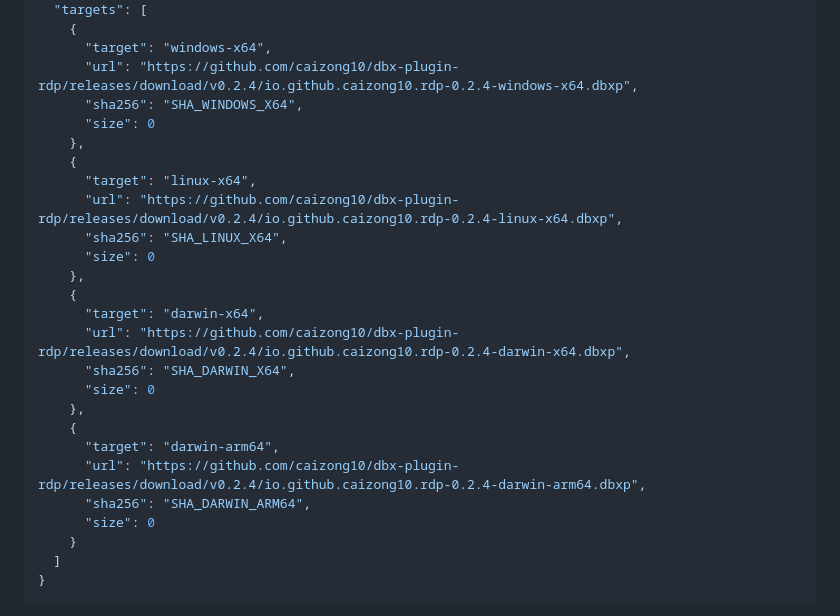
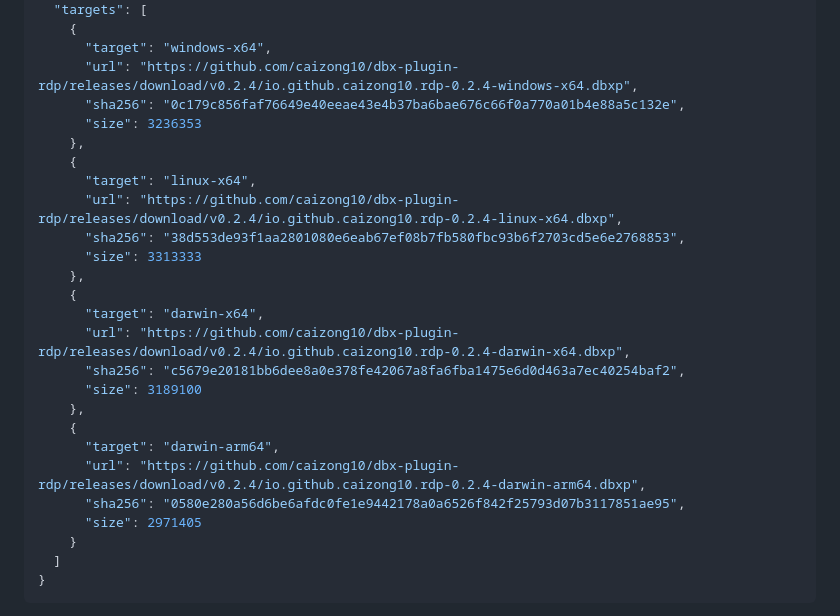
Before and after one commit to caizong10/dbx-plugin-rdp, a Markdown page: docs/STORE_SUBMISSION.md, the part around the change. Drawn GitHub-style.

Commit message:
Fill v0.2.4 per-target digests into the submission notes [skip ci]
Taken from the published release assets so the candidate file can be
copied straight into the dbx-store PR.

```diff
--- a/docs/STORE_SUBMISSION.md
+++ b/docs/STORE_SUBMISSION.md
@@ -77,26 +77,26 @@
     {
       "target": "windows-x64",
       "url": "https://github.com/caizong10/dbx-plugin-rdp/releases/download/v0.2.4/io.github.caizong10.rdp-0.2.4-windows-x64.dbxp",
-      "sha256": "SHA_WINDOWS_X64",
-      "size": 0
+      "sha256": "0c179c856faf76649e40eeae43e4b37ba6bae676c66f0a770a01b4e88a5c132e",
+      "size": 3236353
     },
     {
       "target": "linux-x64",
       "url": "https://github.com/caizong10/dbx-plugin-rdp/releases/download/v0.2.4/io.github.caizong10.rdp-0.2.4-linux-x64.dbxp",
-      "sha256": "SHA_LINUX_X64",
-      "size": 0
+      "sha256": "38d553de93f1aa2801080e6eab67ef08b7fb580fbc93b6f2703cd5e6e2768853",
+      "size": 3313333
     },
     {
       "target": "darwin-x64",
       "url": "https://github.com/caizong10/dbx-plugin-rdp/releases/download/v0.2.4/io.github.caizong10.rdp-0.2.4-darwin-x64.dbxp",
-      "sha256": "SHA_DARWIN_X64",
-      "size": 0
+      "sha256": "c5679e20181bb6dee8a0e378fe42067a8fa6fba1475e6d0d463a7ec40254baf2",
+      "size": 3189100
     },
     {
       "target": "darwin-arm64",
       "url": "https://github.com/caizong10/dbx-plugin-rdp/releases/download/v0.2.4/io.github.caizong10.rdp-0.2.4-darwin-arm64.dbxp",
-      "sha256": "SHA_DARWIN_ARM64",
-      "size": 0
+      "sha256": "0580e280a56d6be6afdc0fe1e9442178a0a6526f842f25793d07b3117851ae95",
+      "size": 2971405
     }
   ]
 }
```
